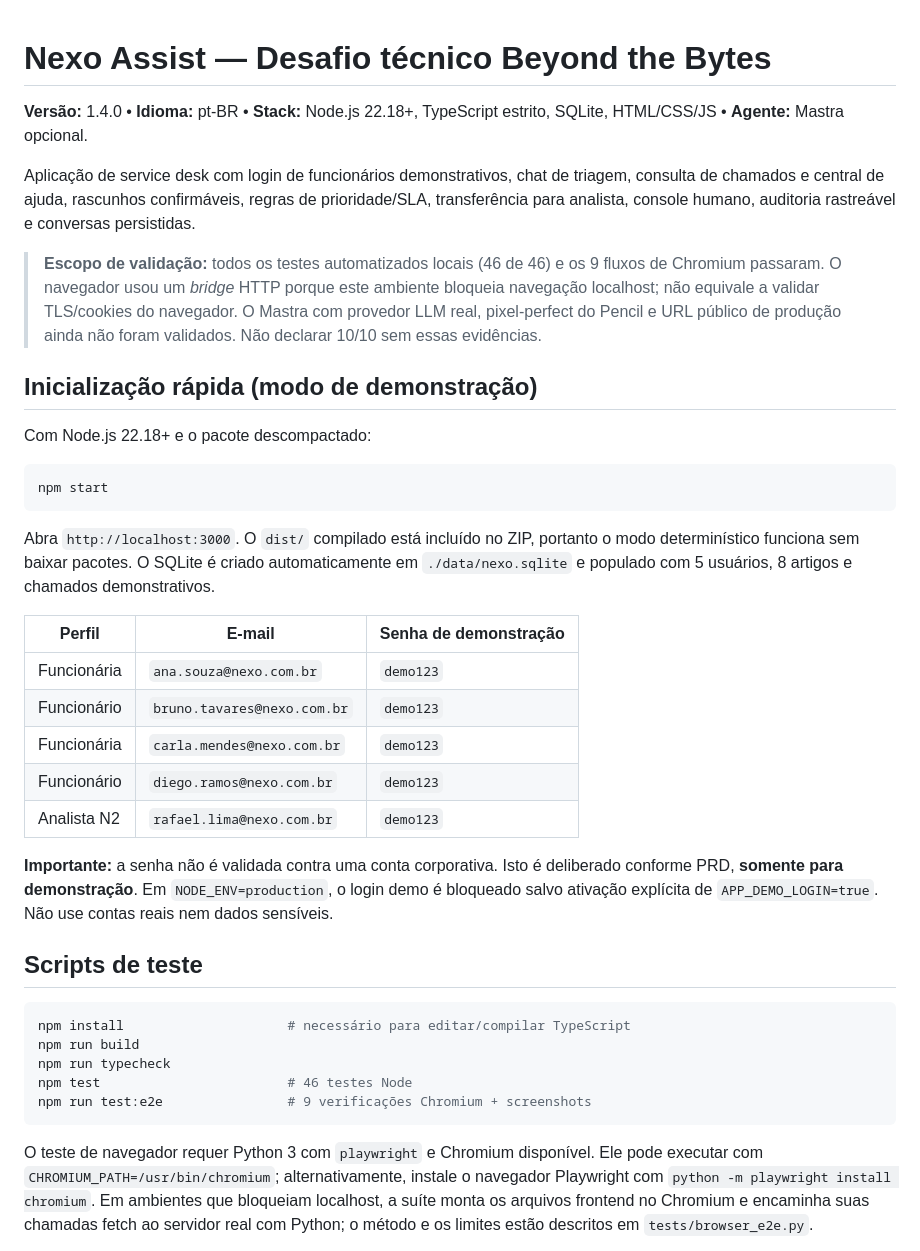
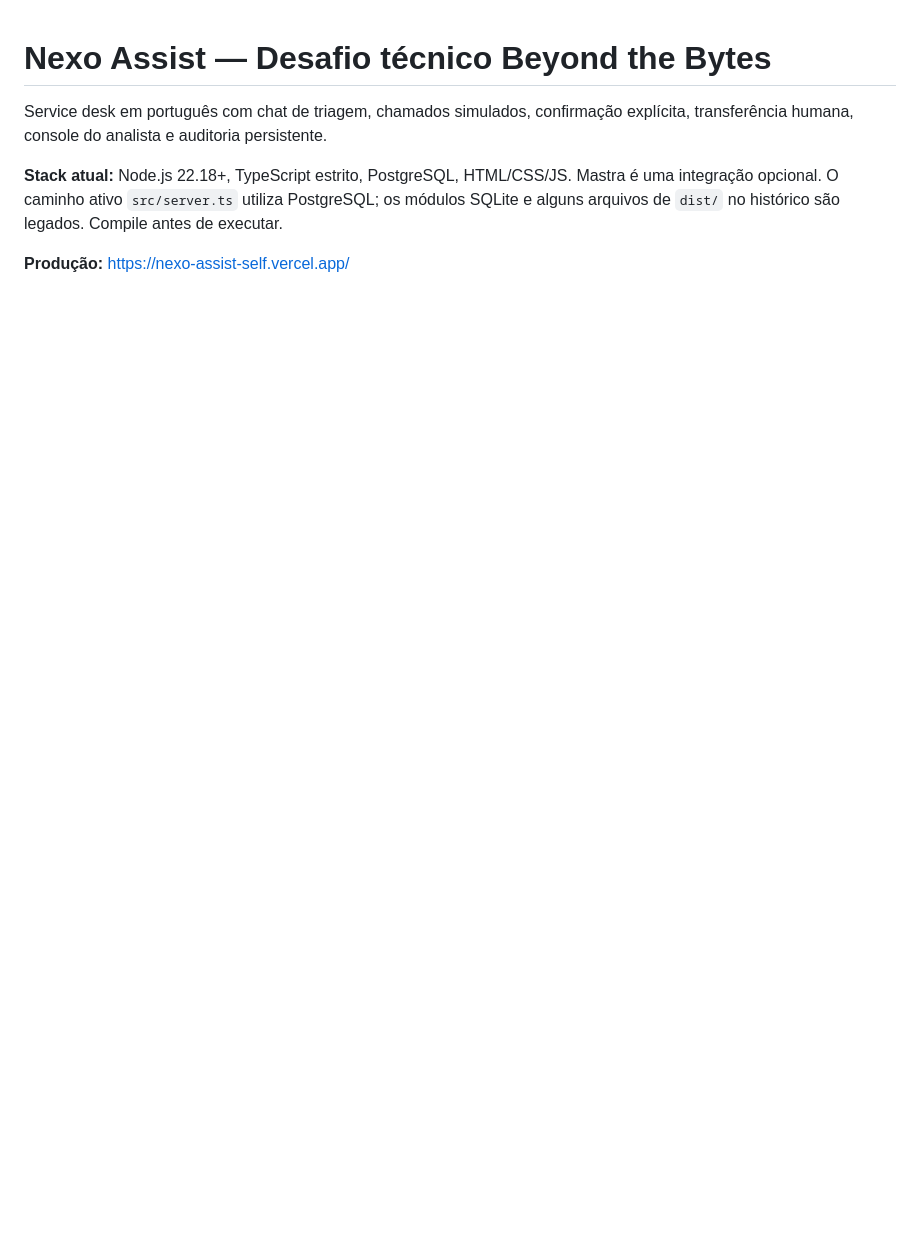
Before and after one commit to lenixeduardo/nexo-assist, a Markdown page: README.md, the part around one of its changes. GitHub-like rendering; blank space fills up the shorter version.

````diff
--- a/README.md
+++ b/README.md
@@ -1,40 +1,8 @@
 # Nexo Assist — Desafio técnico Beyond the Bytes
 
-**Versão:** 1.4.0 • **Idioma:** pt-BR • **Stack:** Node.js 22.18+, TypeScript estrito, SQLite, HTML/CSS/JS • **Agente:** Mastra opcional.
+Service desk em português com chat de triagem, chamados simulados, confirmação explícita, transferência humana, console do analista e auditoria persistente.
 
-Aplicação de service desk com login de funcionários demonstrativos, chat de triagem, consulta de chamados e central de ajuda, rascunhos confirmáveis, regras de prioridade/SLA, transferência para analista, console humano, auditoria rastreável e conversas persistidas.
+**Stack atual:** Node.js 22.18+, TypeScript estrito, PostgreSQL, HTML/CSS/JS. Mastra é uma integração opcional. O caminho ativo `src/server.ts` utiliza PostgreSQL; os módulos SQLite e alguns arquivos de `dist/` no histórico são legados. Compile antes de executar.
 
-> **Escopo de validação:** todos os testes automatizados locais (46 de 46) e os 9 fluxos de Chromium passaram. O navegador usou um *bridge* HTTP porque este ambiente bloqueia navegação localhost; não equivale a validar TLS/cookies do navegador. O Mastra com provedor LLM real, pixel-perfect do Pencil e URL público de produção ainda não foram validados. Não declarar 10/10 sem essas evidências.
+**Produção:** https://nexo-assist-self.vercel.app/
 
-## Inicialização rápida (modo de demonstração)
-
-Com Node.js 22.18+ e o pacote descompactado:
-
-```bash
-npm start
-```
-
-Abra `http://localhost:3000`. O `dist/` compilado está incluído no ZIP, portanto o modo determinístico funciona sem baixar pacotes. O SQLite é criado automaticamente em `./data/nexo.sqlite` e populado com 5 usuários, 8 artigos e chamados demonstrativos.
-
-| Perfil | E-mail | Senha de demonstração |
-|---|---|---|
-| Funcionária | `ana.souza@nexo.com.br` | `demo123` |
-| Funcionário | `bruno.tavares@nexo.com.br` | `demo123` |
-| Funcionária | `carla.mendes@nexo.com.br` | `demo123` |
-| Funcionário | `diego.ramos@nexo.com.br` | `demo123` |
-| Analista N2 | `rafael.lima@nexo.com.br` | `demo123` |
-
-**Importante:** a senha não é validada contra uma conta corporativa. Isto é deliberado conforme PRD, **somente para demonstração**. Em `NODE_ENV=production`, o login demo é bloqueado salvo ativação explícita de `APP_DEMO_LOGIN=true`. Não use contas reais nem dados sensíveis.
-
-## Scripts de teste
-
-```bash
-npm install                     # necessário para editar/compilar TypeScript
-npm run build
-npm run typecheck
-npm test                        # 46 testes Node
-npm run test:e2e                # 9 verificações Chromium + screenshots
-```
-
-O teste de navegador requer Python 3 com `playwright` e Chromium disponível. Ele pode executar com `CHROMIUM_PATH=/usr/bin/chromium`; alternativamente, instale o navegador Playwright com `python -m playwright install chromium`. Em ambientes que bloqueiam localhost, a suíte monta os arquivos frontend no Chromium e encaminha suas chamadas fetch ao servidor real com Python; o método e os limites estão descritos em `tests/browser_e2e.py`.
-
````
Also changed, not shown: other parts of README.md (+56 -61 lines).
